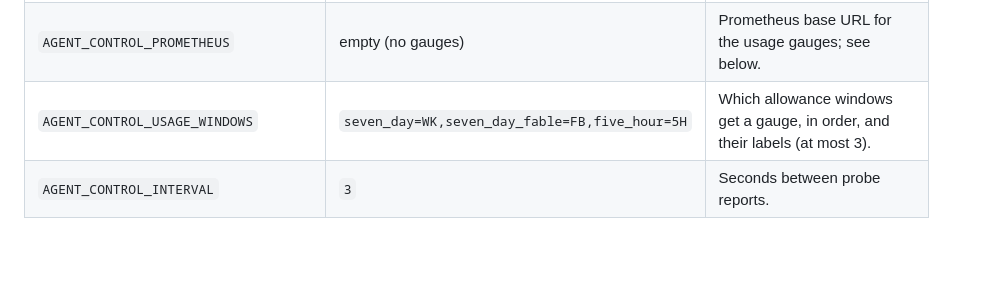
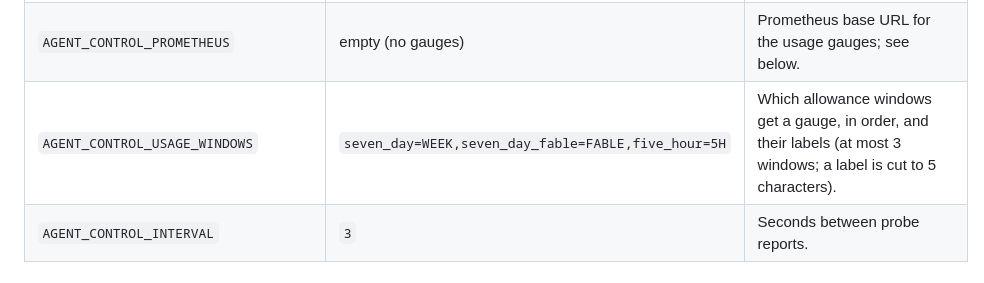
Before and after one commit to chrisbeach/claude-agent-control, a Markdown page: hub/README.md, the part around the change. GitHub-like rendering; blank space fills up the shorter version.

```diff
--- a/hub/README.md
+++ b/hub/README.md
@@ -75,7 +75,7 @@ explains each one):
 | `AGENT_CONTROL_FOCUS_COMMAND` | empty (a tap only highlights) | The command a tap runs to raise a session's window, with `{id}`, `{pid}`, `{state}` and `{title}` filled in; see below. |
 | `AGENT_CONTROL_CLAUDE` | the `claude` CLI, if found | The CLI that writes the to-do lines. Empty switches them off. |
 | `AGENT_CONTROL_PROMETHEUS` | empty (no gauges) | Prometheus base URL for the usage gauges; see below. |
-| `AGENT_CONTROL_USAGE_WINDOWS` | `seven_day=WK,seven_day_fable=FB,five_hour=5H` | Which allowance windows get a gauge, in order, and their labels (at most 3). |
+| `AGENT_CONTROL_USAGE_WINDOWS` | `seven_day=WEEK,seven_day_fable=FABLE,five_hour=5H` | Which allowance windows get a gauge, in order, and their labels (at most 3 windows; a label is cut to 5 characters). |
 | `AGENT_CONTROL_INTERVAL` | `3` | Seconds between probe reports. |
 
 ## Endpoints
```
Also changed, not shown: README.md (+3 -2 lines), firmware/README.md (+3 -2 lines), docs/screenshots/calm.gif, docs/screenshots/hosts.gif, docs/screenshots/mixed.gif, docs/screenshots/new.gif, docs/screenshots/tap.gif, 1 other file.
